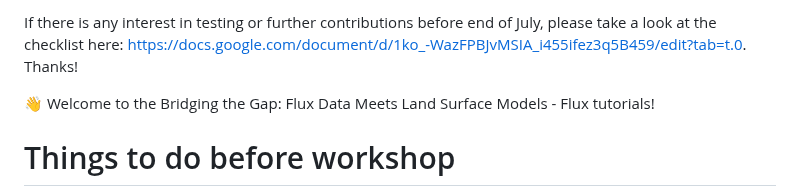
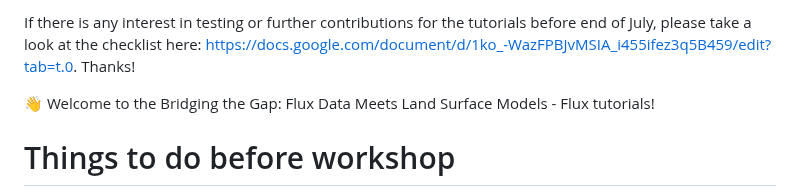
Before and after one commit to WJ714/Bridginggap-flux, a Markdown page: README.md, the part around the change. Drawn GitHub-style.

```diff
--- a/README.md
+++ b/README.md
@@ -1,4 +1,4 @@
-If there is any interest in testing or further contributions before end of July, please take a look at the checklist here: https://docs.google.com/document/d/1ko_-WazFPBJvMSIA_i455ifez3q5B459/edit?tab=t.0. Thanks!
+If there is any interest in testing or further contributions for the tutorials before end of July, please take a look at the checklist here: https://docs.google.com/document/d/1ko_-WazFPBJvMSIA_i455ifez3q5B459/edit?tab=t.0. Thanks!
 
 
 👋 Welcome to the Bridging the Gap: Flux Data Meets Land Surface Models - Flux tutorials!
```
